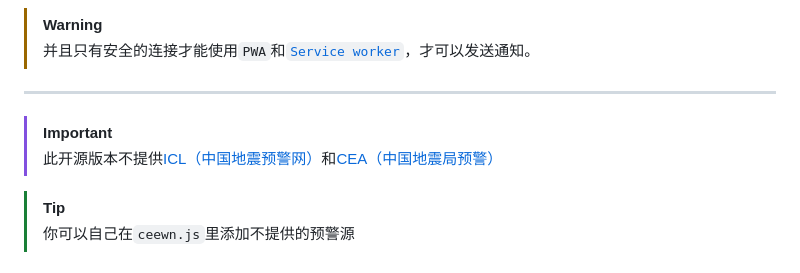
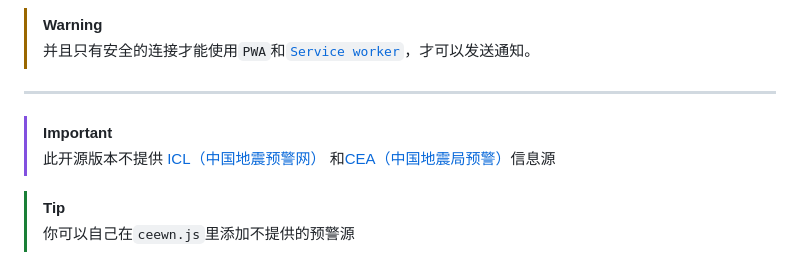
Before and after one commit to zasl/CNQuake2, a Markdown page: README.md, the part around the change. Drawn GitHub-style.

```diff
--- a/README.md
+++ b/README.md
@@ -13,7 +13,9 @@
 ---
 
 > [!IMPORTANT]
-> 此开源版本不提供[ICL（中国地震预警网）](http://www.365icl.com/index.asp)和[CEA（中国地震局预警）](https://www.cea.gov.cn/)
+> 此开源版本不提供
+> [ICL（中国地震预警网）](http://www.365icl.com/index.asp)
+> 和[CEA（中国地震局预警）](https://www.cea.gov.cn/)信息源
 
 > [!TIP]
 > 你可以自己在`ceewn.js`里添加不提供的预警源
```
